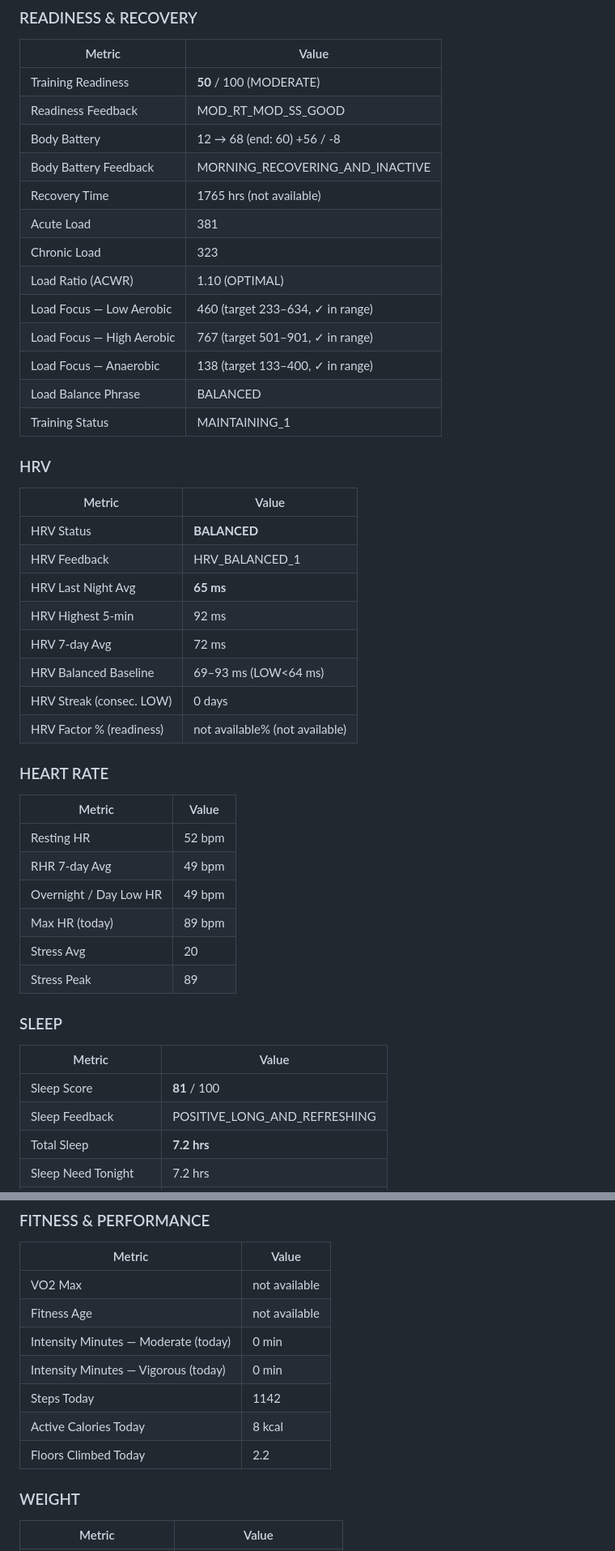
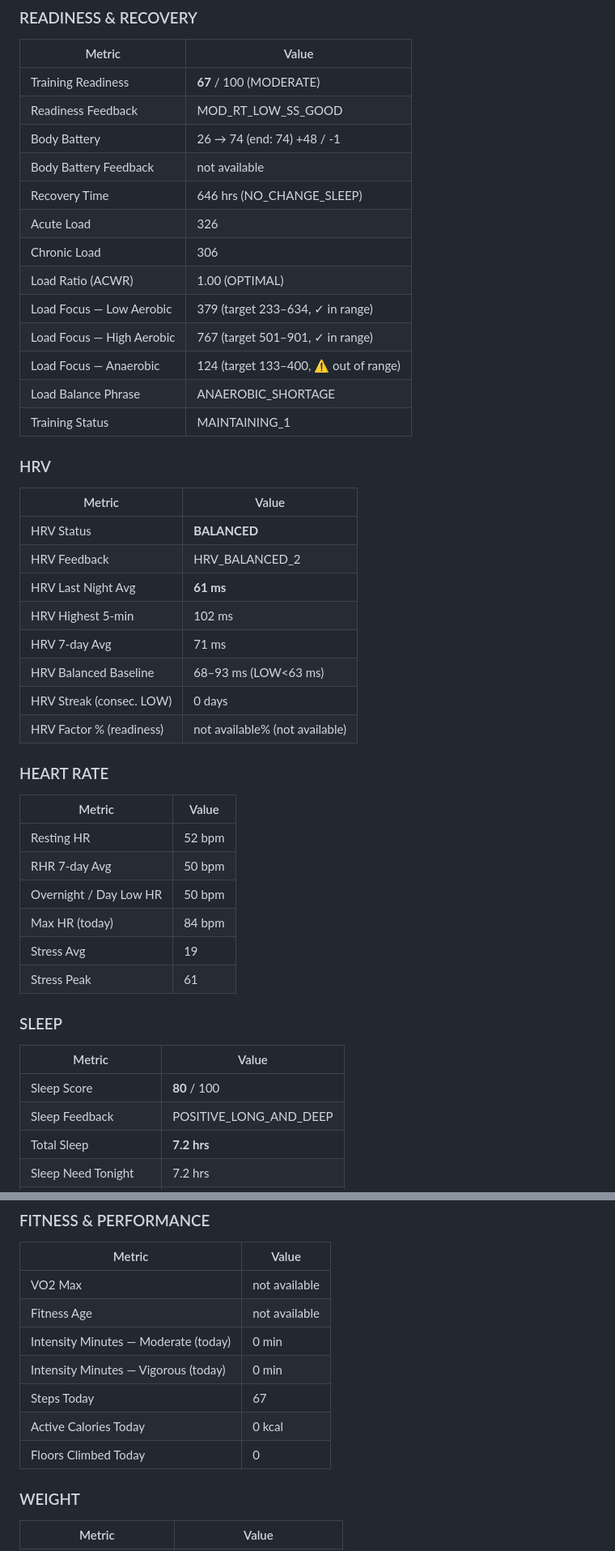
Before and after one commit to Saikumarnimmadala/sai-Dashboard3, a Markdown page: veer-memory.md, 2 parts joined by grey strips. Shown at 81% size. Drawn GitHub-style.

Commit message:
memory: auto-update 2026-07-15 07:53

```diff
--- a/veer-memory.md
+++ b/veer-memory.md
@@ -32,29 +32,29 @@ _(auto-fetched from Garmin Connect + O2Ring + Omada at 6:10am)_
 ### READINESS & RECOVERY
 | Metric | Value |
 |--------|-------|
-| Training Readiness | **50** / 100 (MODERATE) |
-| Readiness Feedback | MOD_RT_MOD_SS_GOOD |
-| Body Battery | 12 → 68 (end: 60) +56 / -8 |
-| Body Battery Feedback | MORNING_RECOVERING_AND_INACTIVE |
-| Recovery Time | 1765 hrs (not available) |
-| Acute Load | 381 |
-| Chronic Load | 323 |
-| Load Ratio (ACWR) | 1.10 (OPTIMAL) |
-| Load Focus — Low Aerobic | 460 (target 233–634, ✓ in range) |
+| Training Readiness | **67** / 100 (MODERATE) |
+| Readiness Feedback | MOD_RT_LOW_SS_GOOD |
+| Body Battery | 26 → 74 (end: 74) +48 / -1 |
+| Body Battery Feedback | not available |
+| Recovery Time | 646 hrs (NO_CHANGE_SLEEP) |
+| Acute Load | 326 |
+| Chronic Load | 306 |
+| Load Ratio (ACWR) | 1.00 (OPTIMAL) |
+| Load Focus — Low Aerobic | 379 (target 233–634, ✓ in range) |
 | Load Focus — High Aerobic | 767 (target 501–901, ✓ in range) |
-| Load Focus — Anaerobic | 138 (target 133–400, ✓ in range) |
-| Load Balance Phrase | BALANCED |
+| Load Focus — Anaerobic | 124 (target 133–400, ⚠ out of range) |
+| Load Balance Phrase | ANAEROBIC_SHORTAGE |
 | Training Status | MAINTAINING_1 |
 
 ### HRV
 | Metric | Value |
 |--------|-------|
 | HRV Status | **BALANCED** |
-| HRV Feedback | HRV_BALANCED_1 |
-| HRV Last Night Avg | **65 ms** |
-| HRV Highest 5-min | 92 ms |
-| HRV 7-day Avg | 72 ms |
-| HRV Balanced Baseline | 69–93 ms (LOW<64 ms) |
+| HRV Feedback | HRV_BALANCED_2 |
+| HRV Last Night Avg | **61 ms** |
+| HRV Highest 5-min | 102 ms |
+| HRV 7-day Avg | 71 ms |
+| HRV Balanced Baseline | 68–93 ms (LOW<63 ms) |
 | HRV Streak (consec. LOW) | 0 days |
 | HRV Factor % (readiness) | not available% (not available) |
 
@@ -62,16 +62,16 @@ _(auto-fetched from Garmin Connect + O2Ring + Omada at 6:10am)_
 | Metric | Value |
 |--------|-------|
 | Resting HR | 52 bpm |
-| RHR 7-day Avg | 49 bpm |
-| Overnight / Day Low HR | 49 bpm |
-| Max HR (today) | 89 bpm |
-| Stress Avg | 20 |
-| Stress Peak | 89 |
+| RHR 7-day Avg | 50 bpm |
+| Overnight / Day Low HR | 50 bpm |
+| Max HR (today) | 84 bpm |
+| Stress Avg | 19 |
+| Stress Peak | 61 |
 
 ### SLEEP
 | Metric | Value |
 |--------|-------|
-| Sleep Score | **81** / 100 |
-| Sleep Feedback | POSITIVE_LONG_AND_REFRESHING |
+| Sleep Score | **80** / 100 |
+| Sleep Feedback | POSITIVE_LONG_AND_DEEP |
 | Total Sleep | **7.2 hrs** |
 | Sleep Need Tonight | 7.2 hrs |
@@ -108,9 +108,9 @@ _(auto-fetched from Garmin Connect + O2Ring + Omada at 6:10am)_
 | Fitness Age | not available |
 | Intensity Minutes — Moderate (today) | 0 min |
 | Intensity Minutes — Vigorous (today) | 0 min |
-| Steps Today | 1142 |
-| Active Calories Today | 8 kcal |
-| Floors Climbed Today | 2.2 |
+| Steps Today | 67 |
+| Active Calories Today | 0 kcal |
+| Floors Climbed Today | 0 |
 
 ### WEIGHT
 | Metric | Value |
```
Also changed, not shown: other parts of veer-memory.md (+53 -43 lines).
